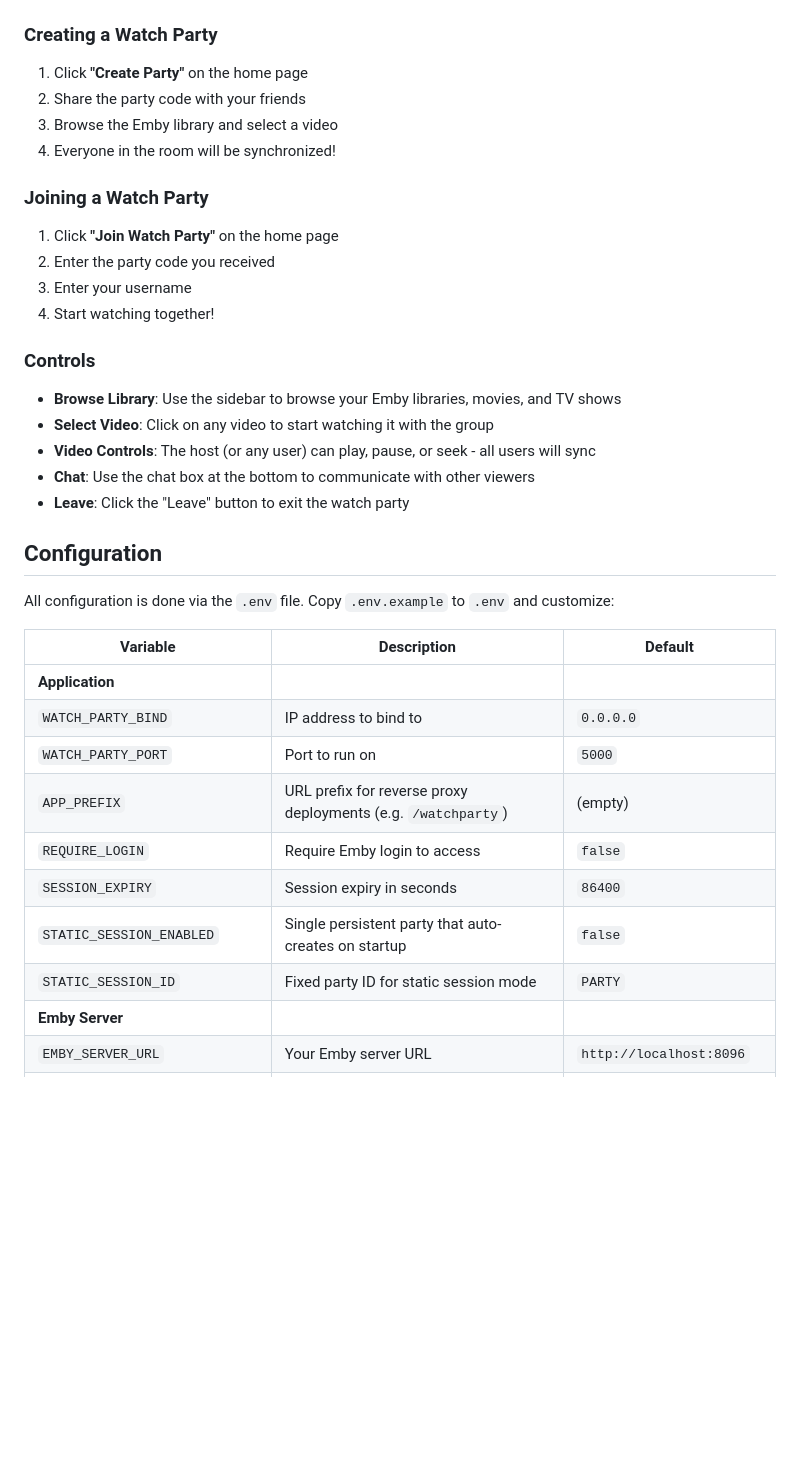
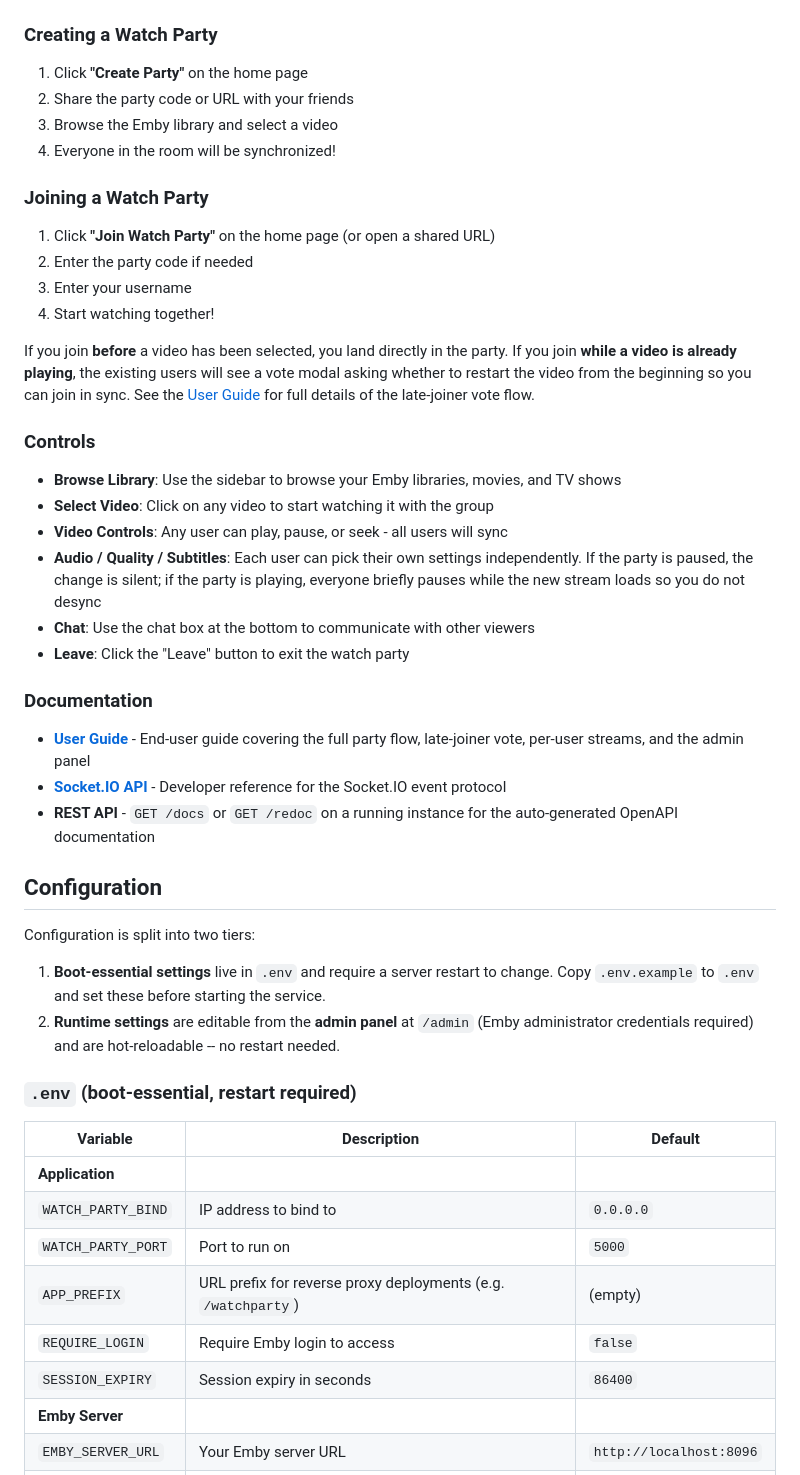
Before and after one commit to Oratorian/emby-watchparty, a Markdown page: README.md, the part around one of its changes. Drawn GitHub-style; blank space fills up the shorter version.

```diff
--- a/README.md
+++ b/README.md
@@ -141,28 +141,58 @@ docker run -d \
 ### Creating a Watch Party
 
 1. Click **"Create Party"** on the home page
-2. Share the party code with your friends
+2. Share the party code or URL with your friends
 3. Browse the Emby library and select a video
 4. Everyone in the room will be synchronized!
 
 ### Joining a Watch Party
 
-1. Click **"Join Watch Party"** on the home page
-2. Enter the party code you received
+1. Click **"Join Watch Party"** on the home page (or open a shared URL)
+2. Enter the party code if needed
 3. Enter your username
 4. Start watching together!
+
+If you join **before** a video has been selected, you land directly in
+the party. If you join **while a video is already playing**, the
+existing users will see a vote modal asking whether to restart the
+video from the beginning so you can join in sync. See the
+[User Guide](docs/USER_GUIDE.md#joining-a-party-that-is-already-watching)
+for full details of the late-joiner vote flow.
 
 ### Controls
 
 - **Browse Library**: Use the sidebar to browse your Emby libraries, movies, and TV shows
 - **Select Video**: Click on any video to start watching it with the group
-- **Video Controls**: The host (or any user) can play, pause, or seek - all users will sync
+- **Video Controls**: Any user can play, pause, or seek - all users will sync
+- **Audio / Quality / Subtitles**: Each user can pick their own settings
+  independently. If the party is paused, the change is silent; if the
+  party is playing, everyone briefly pauses while the new stream loads
+  so you do not desync
 - **Chat**: Use the chat box at the bottom to communicate with other viewers
 - **Leave**: Click the "Leave" button to exit the watch party
 
+### Documentation
+
+- **[User Guide](docs/USER_GUIDE.md)** - End-user guide covering the
+  full party flow, late-joiner vote, per-user streams, and the admin
+  panel
+- **[Socket.IO API](docs/SOCKET_API.md)** - Developer reference for
+  the Socket.IO event protocol
+- **REST API** - `GET /docs` or `GET /redoc` on a running instance for
+  the auto-generated OpenAPI documentation
+
 ## Configuration
 
-All configuration is done via the `.env` file. Copy `.env.example` to `.env` and customize:
+Configuration is split into two tiers:
+
+1. **Boot-essential settings** live in `.env` and require a server
+   restart to change. Copy `.env.example` to `.env` and set these
+   before starting the service.
+2. **Runtime settings** are editable from the **admin panel** at
+   `/admin` (Emby administrator credentials required) and are
+   hot-reloadable -- no restart needed.
+
+### `.env` (boot-essential, restart required)
 
 | Variable | Description | Default |
 |----------|-------------|---------|
@@ -172,8 +202,6 @@ All configuration is done via the `.env` file. Copy `.env.example` to `.env` and
 | `APP_PREFIX` | URL prefix for reverse proxy deployments (e.g. `/watchparty`) | (empty) |
 | `REQUIRE_LOGIN` | Require Emby login to access | `false` |
 | `SESSION_EXPIRY` | Session expiry in seconds | `86400` |
-| `STATIC_SESSION_ENABLED` | Single persistent party that auto-creates on startup | `false` |
-| `STATIC_SESSION_ID` | Fixed party ID for static session mode | `PARTY` |
 | **Emby Server** | | |
 | `EMBY_SERVER_URL` | Your Emby server URL | `http://localhost:8096` |
 | `EMBY_API_KEY` | Emby API key | (required) |
```
Also changed, not shown: other parts of README.md (+42 -13 lines), docs/USER_GUIDE.md (added, +283 -0 lines).
